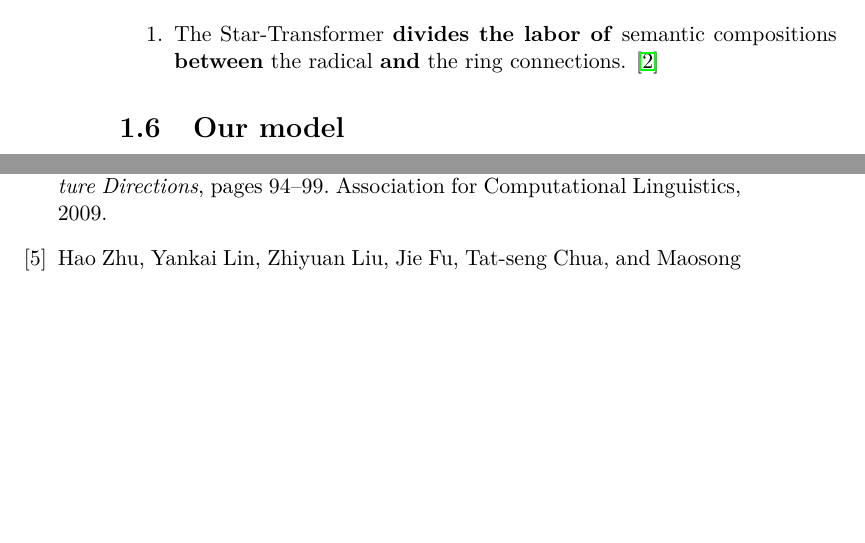
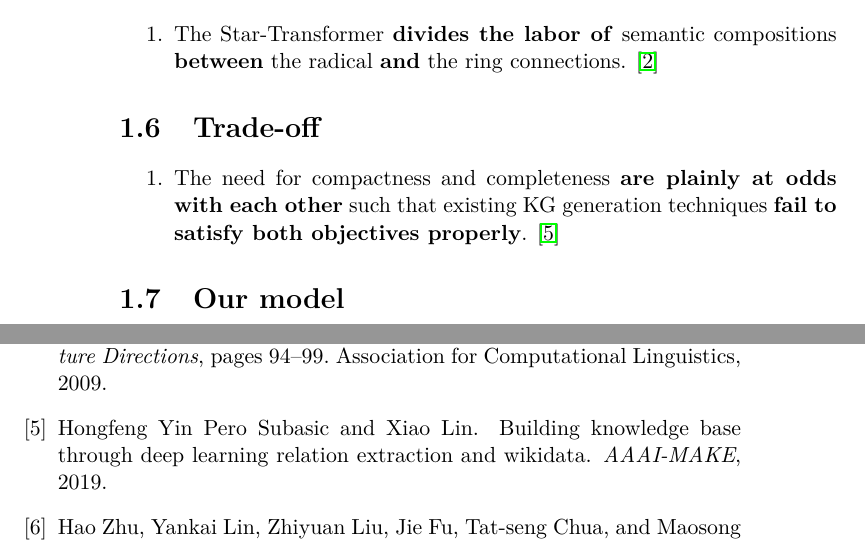
Before and after one commit to WindChimeRan/CS-writing-phrasebook, a LaTeX book (writing.tex): two parts of pages 4 and 7 of 7, joined at a grey line, cut so that both start at the same text, the shorter picture padded with empty space. Compiled offline with pdfLaTeX.

Commit message:
trade off

```diff
--- a/writing.tex
+++ b/writing.tex
@@ -155,6 +155,13 @@ phrases with common-noun heads. \cite{semeval}
   the ring connections. \cite{star-transformer}
 \end{enumerate}
 
+\section{Trade-off}
+\begin{enumerate}
+  \item The need for compactness and completeness \textbf{are plainly at odds with
+  each other} such that existing KG generation techniques \textbf{fail
+  to satisfy both objectives properly}. \cite{practical_re}
+\end{enumerate}
+
 \section{Our model}
 \begin{enumerate}
   \item \textbf{Our model builds on a recent}
```
Also changed, not shown: bibfile.bib (+8 -0 lines), writing.pdf.
